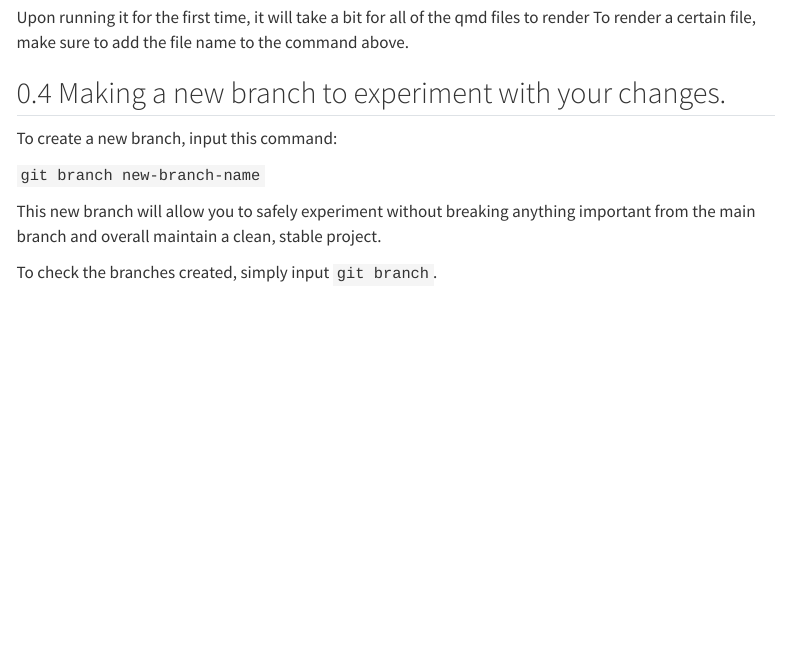
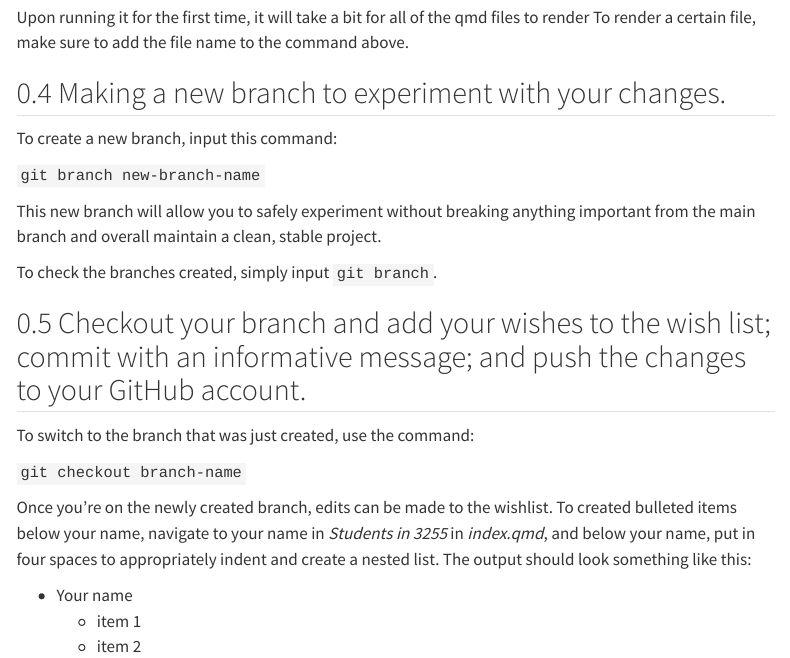
Before and after one commit to ds-uconn/2-contributing-to-class-notes-jc-chen88, a Quarto document (exercise3.qmd): the page in a window 1100 px wide, from 860 px down. Rendered offline with R 4.5, knitr and Pandoc in place of Quarto, with nearby package versions; menus at the side of the page are left out.

Commit message:
worked on e; talked about checking out branch and formatting of nested list

```diff
--- a/exercise3.qmd
+++ b/exercise3.qmd
@@ -68,3 +68,19 @@ This new branch will allow you to safely experiment without breaking anything
 important from the main branch and overall maintain a clean, stable project.
 
 To check the branches created, simply input `git branch`.
+
+## Checkout your branch and add your wishes to the wish list; commit with an informative message; and push the changes to your GitHub account.
+
+To switch to the branch that was just created, use the command:
+
+`git checkout branch-name`
+
+Once you're on the newly created branch, edits can be made to the wishlist.
+To created bulleted items below your name, navigate
+to your name in *Students in 3255* in *index.qmd*, and below your name,
+put in four spaces to appropriately indent and create a nested list. The output
+should look something like this:
+
++ Your name
+    - item 1
+    - item 2
```
